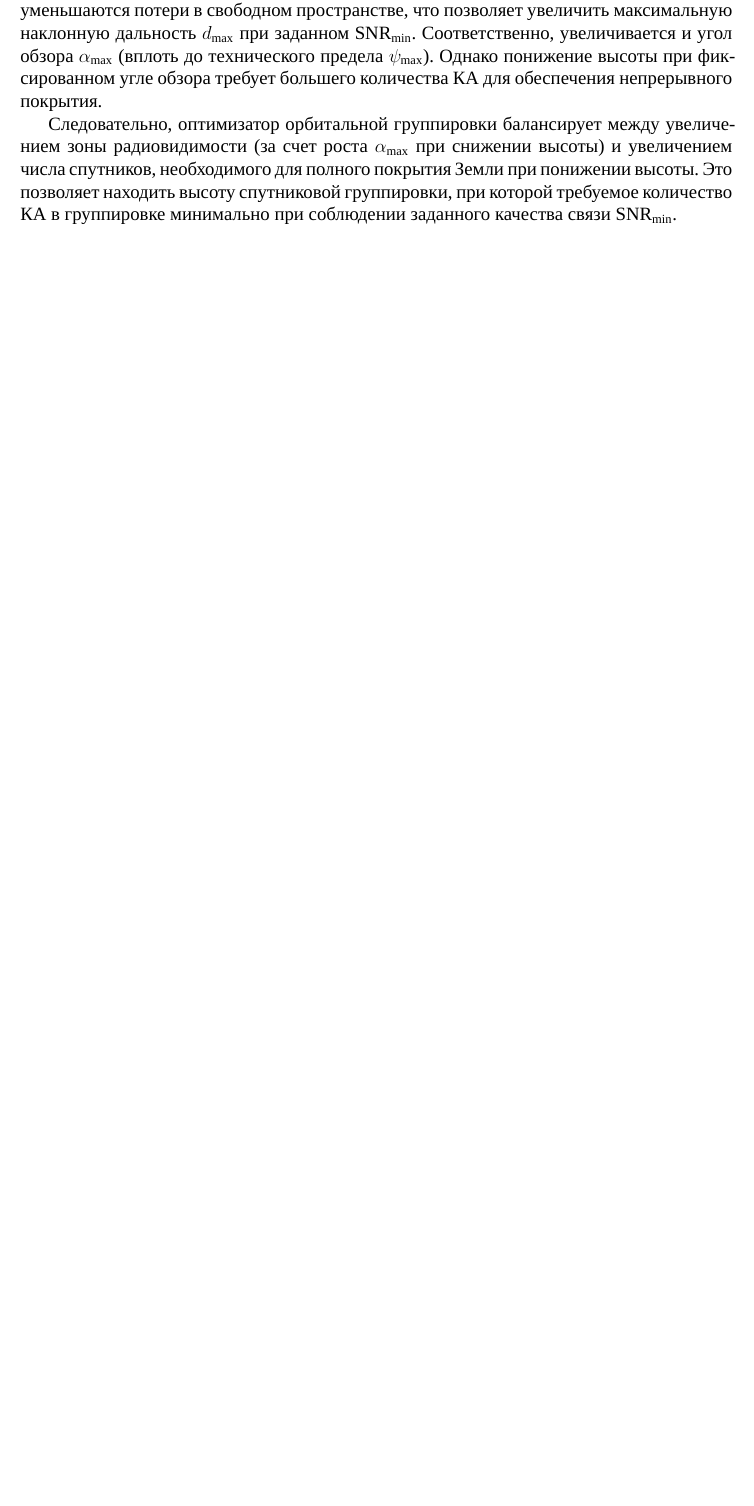
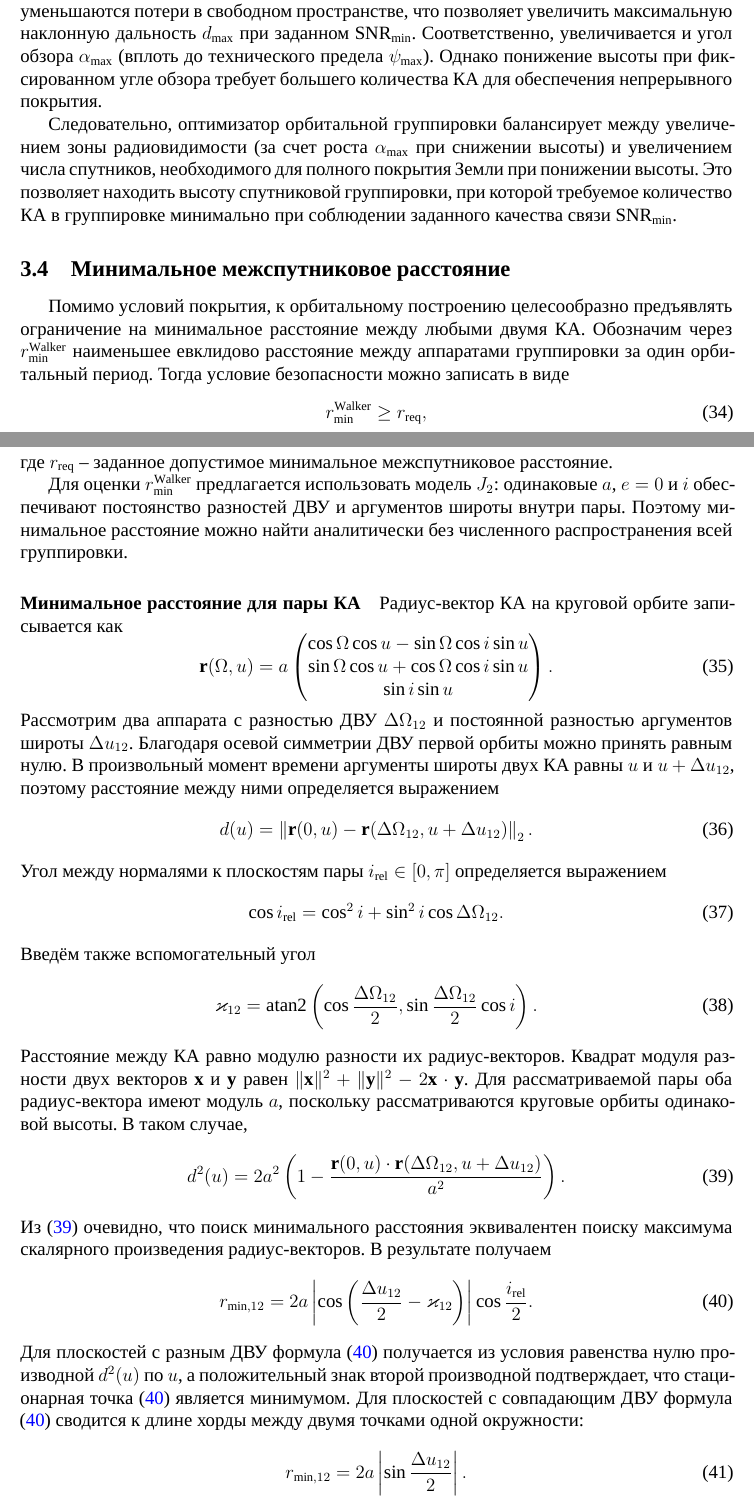
Before and after one commit to Vetselet/walker_constellation_design, a LaTeX document (src/article/walker_constellation_design.tex, which reads src/article/sections/constraints/minimum_distance.tex): part of page 11 of 13 before the commit and two parts of pages 11 and 12 of 15 after it, the two joined at a grey line, cut so that both start at the same text, the shorter picture padded with empty space. Compiled offline with XeLaTeX; a missing font is replaced by an installed copy or a similar font.

Commit message:
docs: подраздел про rmin

```diff
--- /dev/null
+++ b/src/article/sections/constraints/minimum_distance.tex
@@ -0,0 +1,61 @@
+\subsection{Минимальное межспутниковое расстояние}
+\label{subsec:minimum_distance}
+
+Помимо условий покрытия, к орбитальному построению целесообразно предъявлять ограничение на минимальное расстояние между любыми двумя КА. Обозначим через $r_{\min}^{\mathrm{Walker}}$ наименьшее евклидово расстояние между аппаратами группировки за один орбитальный период. Тогда условие безопасности можно записать в виде
+\begin{equation}
+    r_{\min}^{\mathrm{Walker}} \geq r_{\mathrm{req}},
+\end{equation}
+где $r_{\mathrm{req}}$ -- заданное допустимое минимальное межспутниковое
+расстояние.
+
+Для оценки $r_{\min}^{\mathrm{Walker}}$ предлагается использовать модель $J_2$: одинаковые $a$, $e=0$ и $i$ обеспечивают постоянство разностей ДВУ и аргументов широты внутри пары. Поэтому минимальное расстояние можно найти аналитически без численного распространения всей группировки.
+
+\paragraph{Минимальное расстояние для пары КА}
+
+Радиус-вектор КА на круговой орбите записывается как
+\begin{equation}
+\mathbf r(\Omega,u)=a
+\begin{pmatrix}
+\cos\Omega\cos u-\sin\Omega\cos i\sin u \\
+\sin\Omega\cos u+\cos\Omega\cos i\sin u \\
+\sin i\sin u
+\end{pmatrix}.
+\end{equation}
+Рассмотрим два аппарата с разностью ДВУ $\Delta\Omega_{12}$ и постоянной разностью аргументов широты $\Delta u_{12}$. Благодаря осевой симметрии ДВУ первой орбиты можно принять равным нулю. В произвольный момент времени аргументы широты двух КА равны $u$ и
+$u+\Delta u_{12}$, поэтому расстояние между ними определяется выражением
+\begin{equation}
+    d(u)=\left\|\mathbf r(0,u)-
+    \mathbf r(\Delta\Omega_{12},u+\Delta u_{12})\right\|_2.
+\end{equation}
+Угол между нормалями к плоскостям пары
+$i_{\mathrm{rel}}\in[0,\pi]$ определяется выражением
+\begin{equation}
+    \cos i_{\mathrm{rel}}=
+    \cos^2 i+\sin^2 i\cos\Delta\Omega_{12}.
+\end{equation}
+Введём также вспомогательный угол
+\begin{equation}
+    \varkappa_{12}=\operatorname{atan2}\left(
+    \cos\frac{\Delta\Omega_{12}}{2},
+    \sin\frac{\Delta\Omega_{12}}{2}\cos i
+    \right).
+\end{equation}
+Расстояние между КА равно модулю разности их радиус-векторов. Квадрат модуля разности двух векторов $\mathbf x$ и $\mathbf y$ равен $\|\mathbf x\|^2+\|\mathbf y\|^2-2\mathbf x\cdot\mathbf y$. Для рассматриваемой пары оба радиус-вектора имеют модуль $a$, поскольку рассматриваются круговые орбиты одинаковой высоты. В таком случае,
+\begin{equation}
+\label{eq:pair_d_u}
+    d^2(u)=2a^2\left(1-
+    \frac{\mathbf r(0,u)\cdot
+    \mathbf r(\Delta\Omega_{12},u+\Delta u_{12})}{a^2}\right).
+\end{equation}
+Из \eqref{eq:pair_d_u} очевидно, что поиск минимального расстояния эквивалентен поиску максимума скалярного произведения радиус-векторов. В результате получаем
+\begin{equation}
+\label{eq:pair_rmin}
+    r_{\min,12}=
+    2a\left|\cos\left(\frac{\Delta u_{12}}{2}-\varkappa_{12}\right)\right|
+    \cos\frac{i_{\mathrm{rel}}}{2}.
+\end{equation}
+Для плоскостей с разным ДВУ формула \eqref{eq:pair_rmin} получается из условия равенства нулю производной $d^2(u)$ по $u$, а положительный знак второй производной подтверждает, что стационарная точка \eqref{eq:pair_rmin} является минимумом. Для плоскостей с совпадающим ДВУ формула \eqref{eq:pair_rmin} сводится к длине хорды между двумя точками одной окружности:
+\begin{equation}
+    r_{\min,12}=2a
+    \left|\sin\frac{\Delta u_{12}}{2}\right|.
+\end{equation}
```
Also changed, not shown: src/article/walker_constellation_design.tex (+1 -1 lines), src/article/walker_constellation_design.pdf, src/article/sections/constraints/minimum_distance.tex (42 more changed lines).
